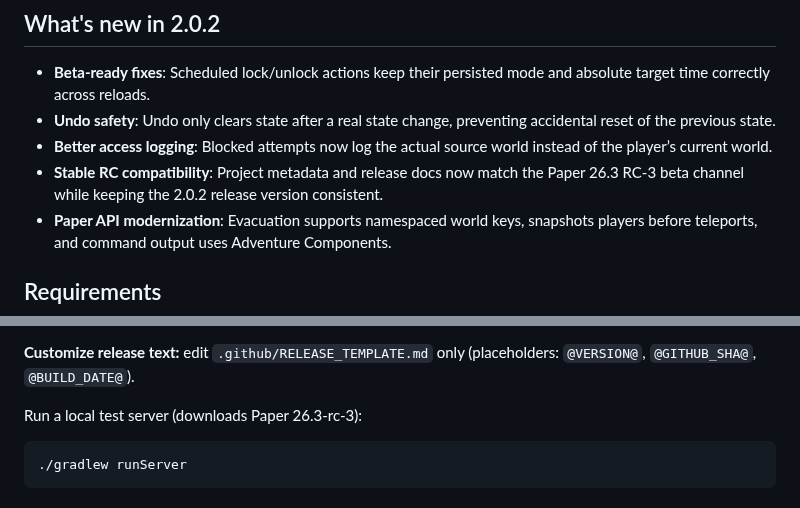
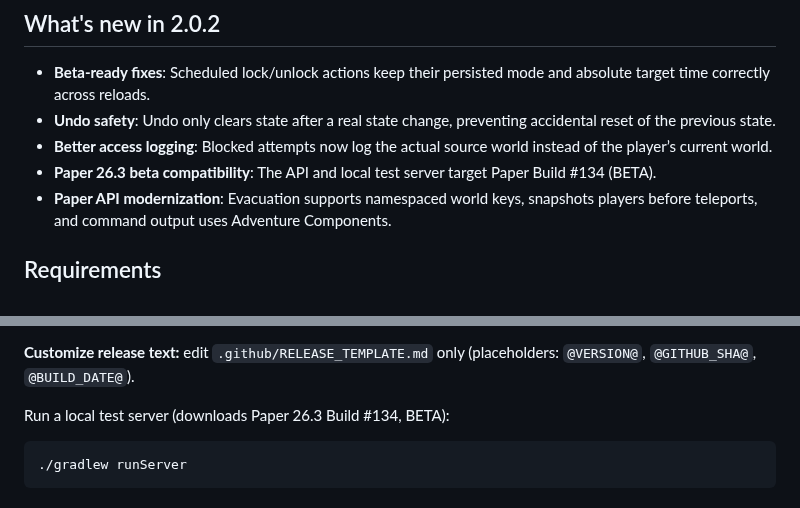
Before and after one commit to vwtfafa/lock-end, a Markdown page: README.md, 2 parts joined by grey strips. Rendered like a GitHub page.

Commit message:
docs: document Paper 26.3 build 134 beta

````diff
--- a/README.md
+++ b/README.md
@@ -7,7 +7,7 @@
 - **Beta-ready fixes**: Scheduled lock/unlock actions keep their persisted mode and absolute target time correctly across reloads.
 - **Undo safety**: Undo only clears state after a real state change, preventing accidental reset of the previous state.
 - **Better access logging**: Blocked attempts now log the actual source world instead of the player’s current world.
-- **Stable RC compatibility**: Project metadata and release docs now match the Paper 26.3 RC-3 beta channel while keeping the 2.0.2 release version consistent.
+- **Paper 26.3 beta compatibility**: The API and local test server target Paper Build #134 (BETA).
 - **Paper API modernization**: Evacuation supports namespaced world keys, snapshots players before teleports, and command output uses Adventure Components.
 
 ## Requirements
@@ -272,7 +272,7 @@ On every push to **`main`**, GitHub Actions will:
 
 **Customize release text:** edit `.github/RELEASE_TEMPLATE.md` only (placeholders: `@VERSION@`, `@GITHUB_SHA@`, `@BUILD_DATE@`).
 
-Run a local test server (downloads Paper 26.3-rc-3):
+Run a local test server (downloads Paper 26.3 Build #134, BETA):
 
 ```bash
 ./gradlew runServer
````
